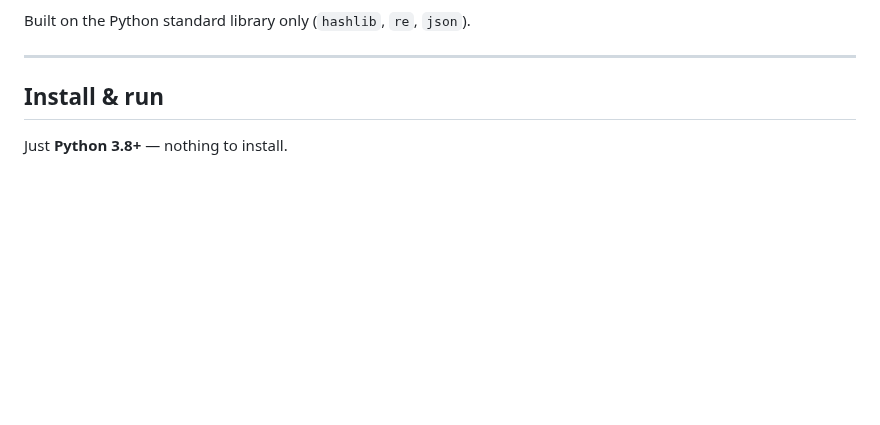
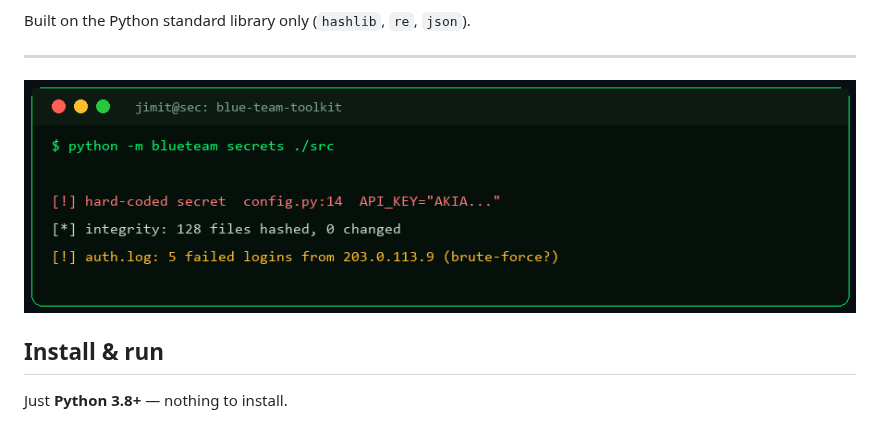
Before and after one commit to JIMIT-PARIKH-01/blue-team-toolkit, a Markdown page: README.md, the part around the change. GitHub-like rendering; pictures changed too: docs/demo.png (added); blank space fills up the shorter version.

Commit message:
docs: add terminal demo image + SECURITY.md (responsible use + disclosure)

```diff
--- a/README.md
+++ b/README.md
@@ -15,6 +15,8 @@ A **dependency-free** defensive security toolkit — four tools in one, with a
 Built on the Python standard library only (`hashlib`, `re`, `json`).
 
 ---
+
+![demo](docs/demo.png)
 
 ## Install & run
 
```
Also changed, not shown: SECURITY.md (added, +16 -0 lines).
